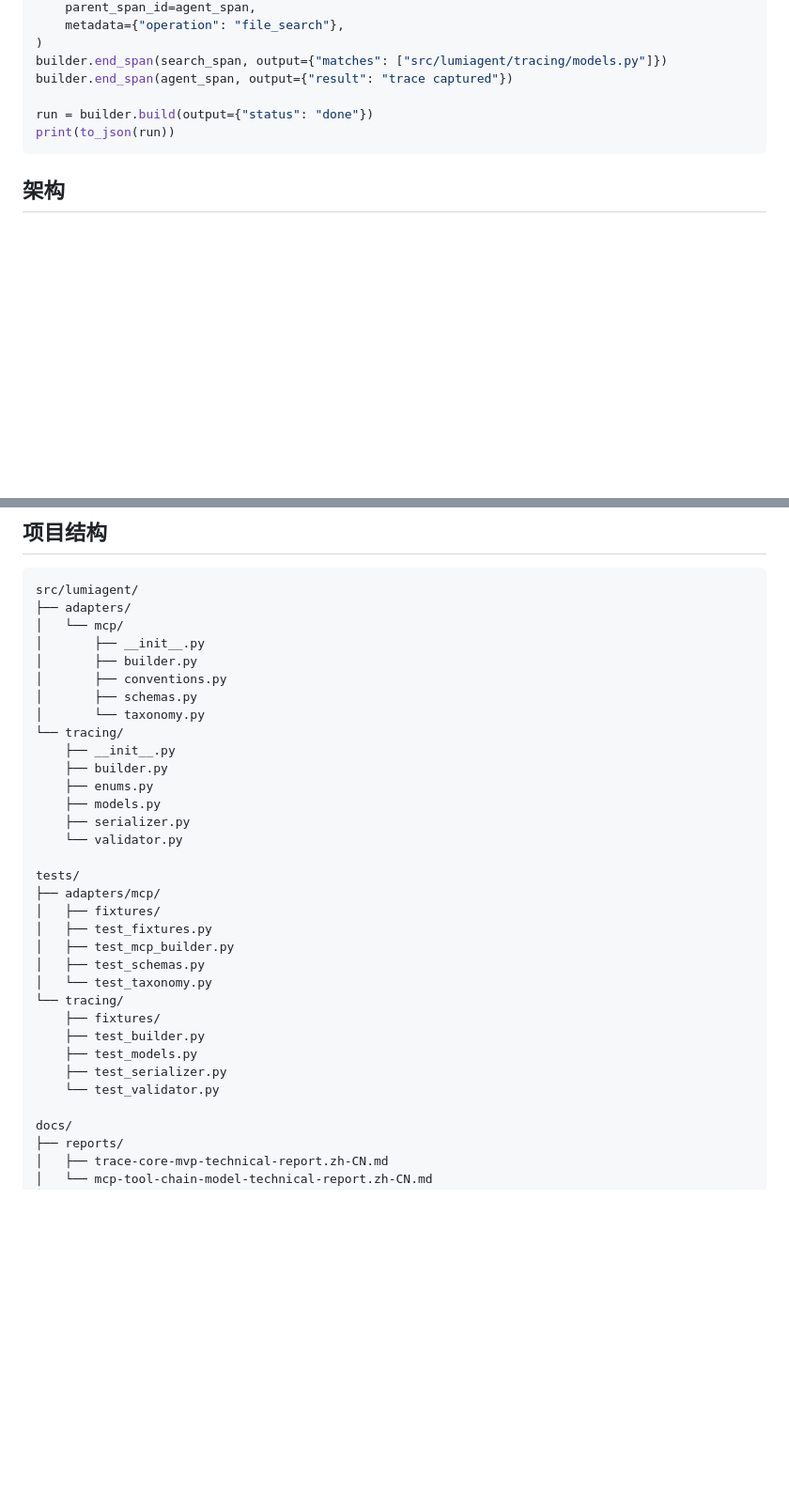
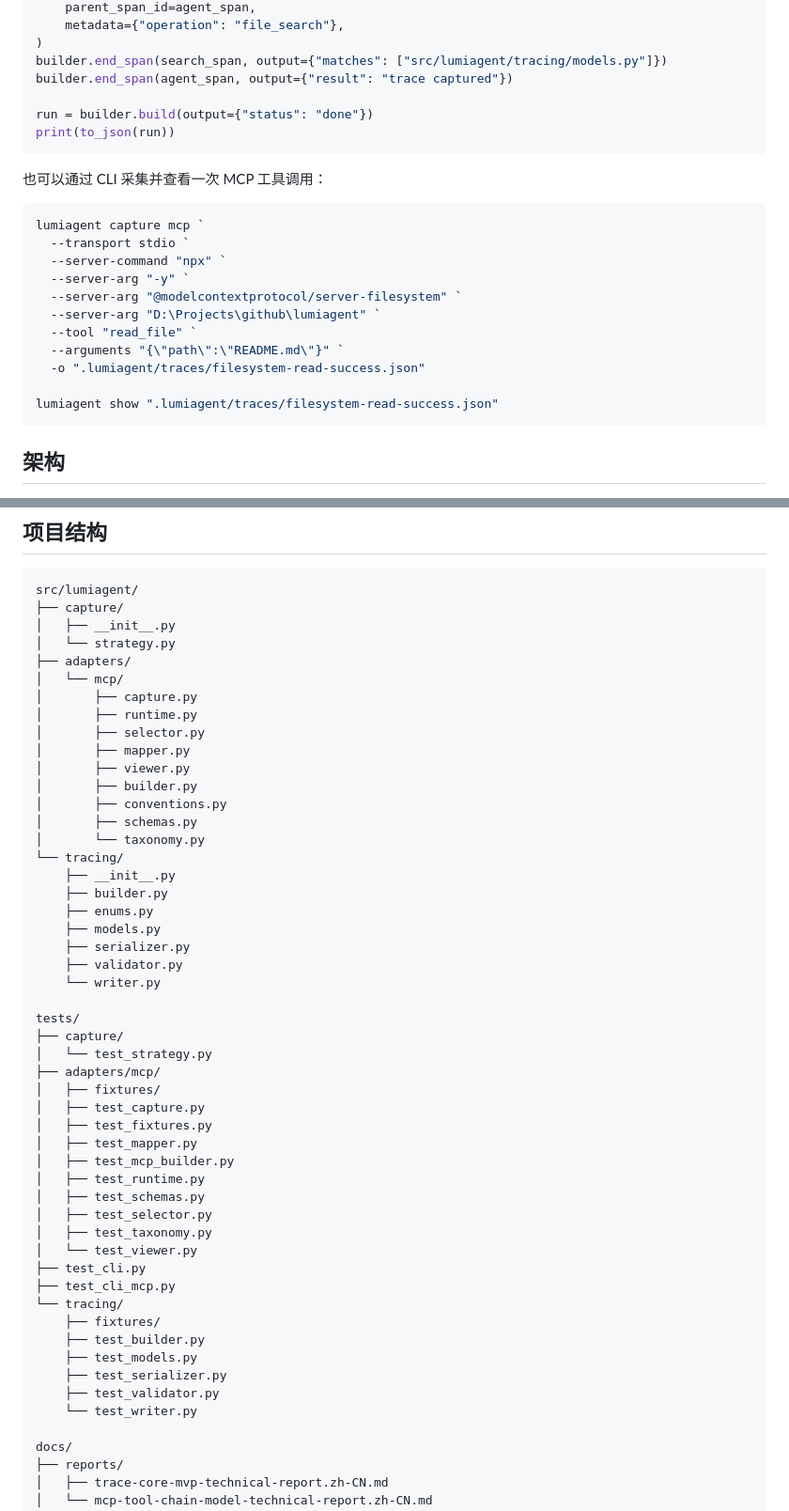
Before and after one commit to untiLJing-git/lumiagent, a Markdown page: README.zh-CN.md, 2 parts joined by grey strips. Shown at 94% size. GitHub-like rendering; blank space fills up the shorter version.

Commit message:
Document MCP capture CLI path

````diff
--- a/README.zh-CN.md
+++ b/README.zh-CN.md
@@ -86,6 +86,22 @@ run = builder.build(output={"status": "done"})
 print(to_json(run))
 ```
 
+也可以通过 CLI 采集并查看一次 MCP 工具调用：
+
+```powershell
+lumiagent capture mcp `
+  --transport stdio `
+  --server-command "npx" `
+  --server-arg "-y" `
+  --server-arg "@modelcontextprotocol/server-filesystem" `
+  --server-arg "D:\Projects\github\lumiagent" `
+  --tool "read_file" `
+  --arguments "{\"path\":\"README.md\"}" `
+  -o ".lumiagent/traces/filesystem-read-success.json"
+
+lumiagent show ".lumiagent/traces/filesystem-read-success.json"
+```
+
 ## 架构
 
 ![Trace Core Model](docs/assets/trace-core-model.svg)
@@ -135,9 +151,16 @@ MCP Tool Chain 层是 adapter evidence layer：它记录工具发现、schema sn
 
 ```text
 src/lumiagent/
+├── capture/
+│   ├── __init__.py
+│   └── strategy.py
 ├── adapters/
 │   └── mcp/
-│       ├── __init__.py
+│       ├── capture.py
+│       ├── runtime.py
+│       ├── selector.py
+│       ├── mapper.py
+│       ├── viewer.py
 │       ├── builder.py
 │       ├── conventions.py
 │       ├── schemas.py
@@ -148,21 +171,32 @@ src/lumiagent/
     ├── enums.py
     ├── models.py
     ├── serializer.py
-    └── validator.py
+    ├── validator.py
+    └── writer.py
 
 tests/
+├── capture/
+│   └── test_strategy.py
 ├── adapters/mcp/
 │   ├── fixtures/
+│   ├── test_capture.py
 │   ├── test_fixtures.py
+│   ├── test_mapper.py
 │   ├── test_mcp_builder.py
+│   ├── test_runtime.py
 │   ├── test_schemas.py
-│   └── test_taxonomy.py
+│   ├── test_selector.py
+│   ├── test_taxonomy.py
+│   └── test_viewer.py
+├── test_cli.py
+├── test_cli_mcp.py
 └── tracing/
     ├── fixtures/
     ├── test_builder.py
     ├── test_models.py
     ├── test_serializer.py
-    └── test_validator.py
+    ├── test_validator.py
+    └── test_writer.py
 
 docs/
 ├── reports/
````
Also changed, not shown: README.md (+38 -4 lines).
